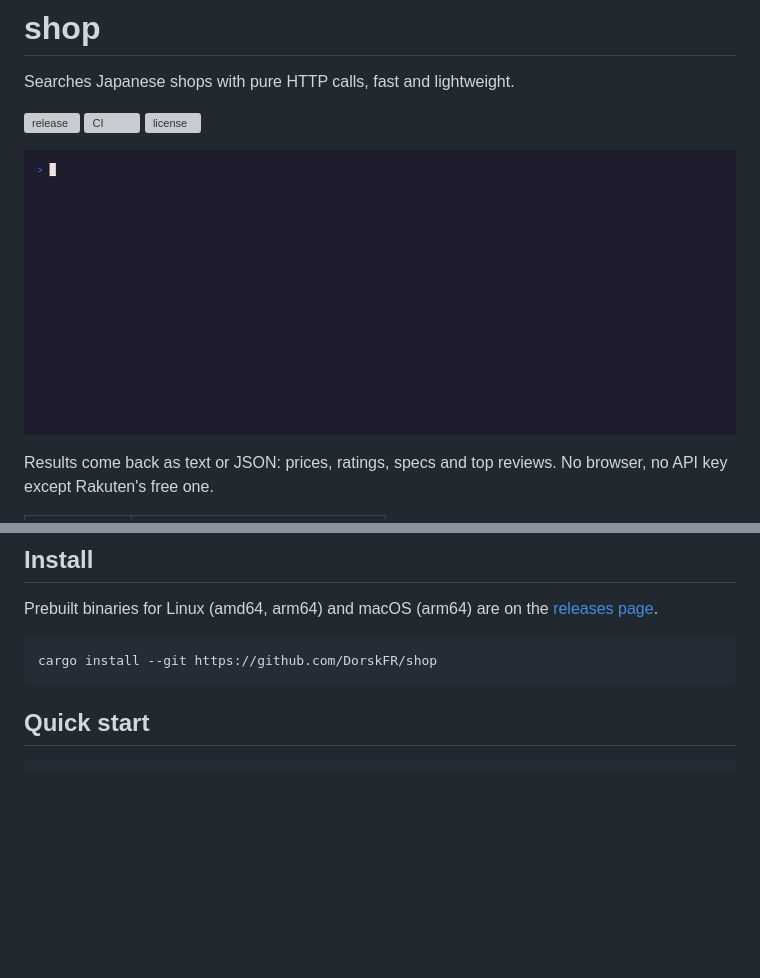
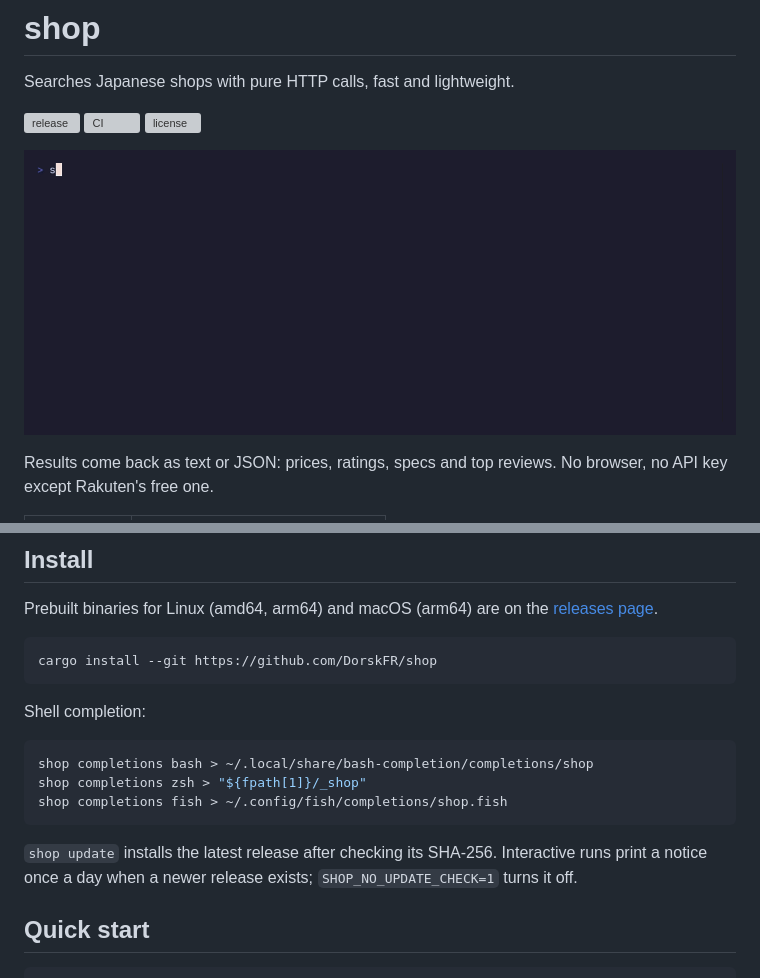
Before and after one commit to DorskFR/shop, a Markdown page: README.md, 2 parts joined by grey strips. GitHub-like rendering; pictures changed too: docs/assets/demo.gif; blank space fills up the shorter version; grey boxes are pictures that could not be loaded.

````diff
--- a/README.md
+++ b/README.md
@@ -30,6 +30,16 @@ Prebuilt binaries for Linux (amd64, arm64) and macOS (arm64) are on the [release
 ```sh
 cargo install --git https://github.com/DorskFR/shop
 ```
+
+Shell completion:
+
+```sh
+shop completions bash > ~/.local/share/bash-completion/completions/shop
+shop completions zsh > "${fpath[1]}/_shop"
+shop completions fish > ~/.config/fish/completions/shop.fish
+```
+
+`shop update` installs the latest release after checking its SHA-256. Interactive runs print a notice once a day when a newer release exists; `SHOP_NO_UPDATE_CHECK=1` turns it off.
 
 ## Quick start
 
````
Also changed, not shown: docs/reference.md (+11 -0 lines), 6 other files.
